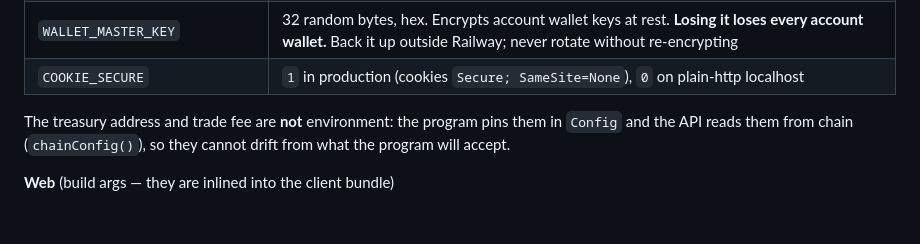
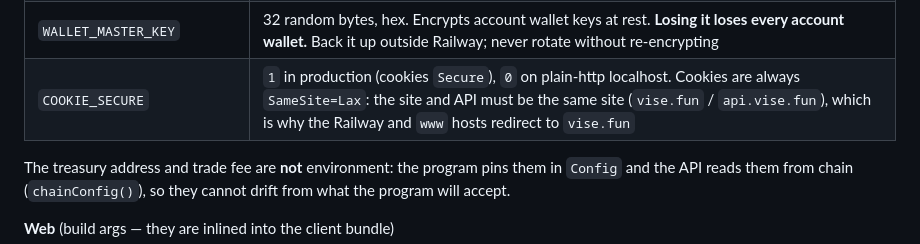
Before and after one commit to realdoomsman/imagine, a Markdown page: docs/RUNBOOK.md, the part around the change. Rendered like a GitHub page; blank space fills up the shorter version.

Commit message:
RUNBOOK: cookie policy

```diff
--- a/docs/RUNBOOK.md
+++ b/docs/RUNBOOK.md
@@ -119,7 +119,7 @@ cranks; the API would serve an empty catalogue over a live program.
 | `SITE_ORIGIN` | Where the browser is sent after sign-in. Production: `https://vise.fun` |
 | `SESSION_SECRET` | 32 random bytes, hex. Signs session cookies and OAuth state. Rotating it signs everyone out |
 | `WALLET_MASTER_KEY` | 32 random bytes, hex. Encrypts account wallet keys at rest. **Losing it loses every account wallet.** Back it up outside Railway; never rotate without re-encrypting |
-| `COOKIE_SECURE` | `1` in production (cookies `Secure; SameSite=None`), `0` on plain-http localhost |
+| `COOKIE_SECURE` | `1` in production (cookies `Secure`), `0` on plain-http localhost. Cookies are always `SameSite=Lax`: the site and API must be the same site (`vise.fun` / `api.vise.fun`), which is why the Railway and `www` hosts redirect to `vise.fun` |
 
 The treasury address and trade fee are **not** environment: the program pins
 them in `Config` and the API reads them from chain (`chainConfig()`), so they
```
